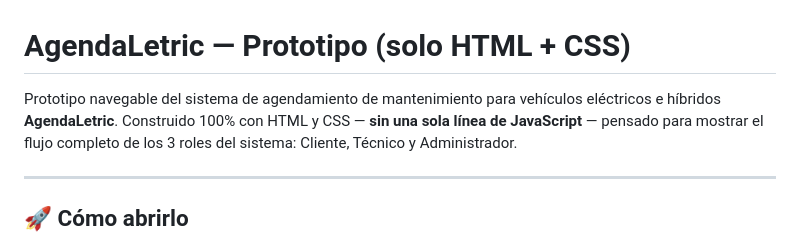
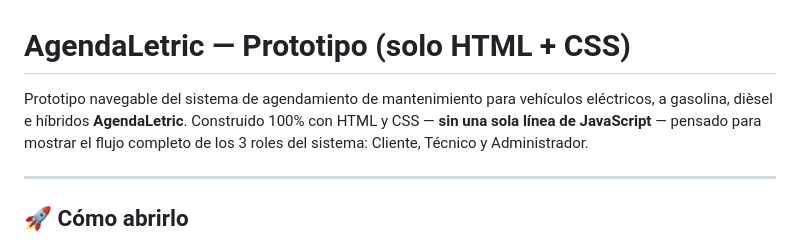
Before and after one commit to 650negro-source/agendaletric-git, a Markdown page: README.md, the part around the change. Rendered like a GitHub page.

```diff
--- a/README.md
+++ b/README.md
@@ -1,7 +1,7 @@
 # AgendaLetric — Prototipo (solo HTML + CSS)
 
 Prototipo navegable del sistema de agendamiento de mantenimiento para
-vehículos eléctricos e híbridos **AgendaLetric**. Construido 100% con
+vehículos eléctricos, a gasolina, dièsel e híbridos **AgendaLetric**. Construido 100% con
 HTML y CSS — **sin una sola línea de JavaScript** — pensado para
 mostrar el flujo completo de los 3 roles del sistema: Cliente, Técnico
 y Administrador.
```
Also changed, not shown: GUION_VIDEO_3_MINUTOS.md (deleted, +0 -84 lines), README_EVIDENCIA.md (deleted, +0 -63 lines).
